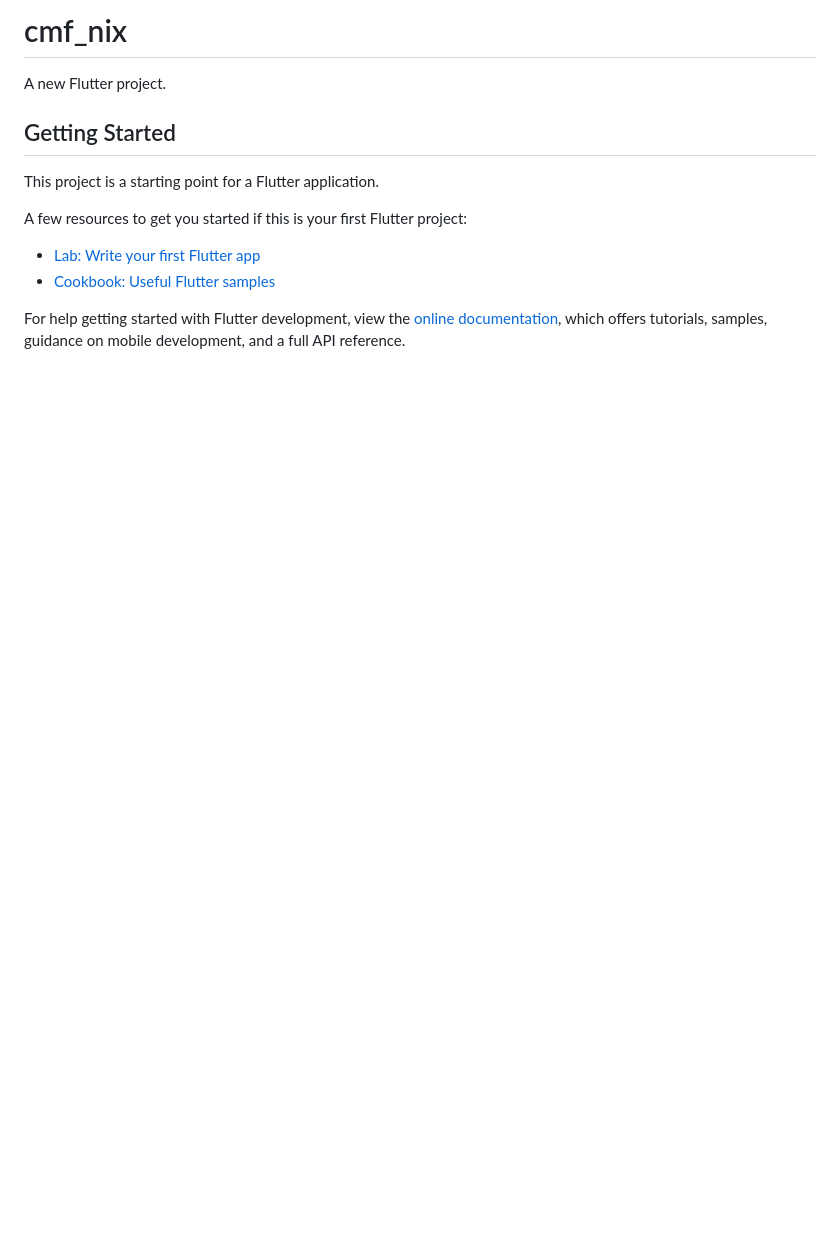
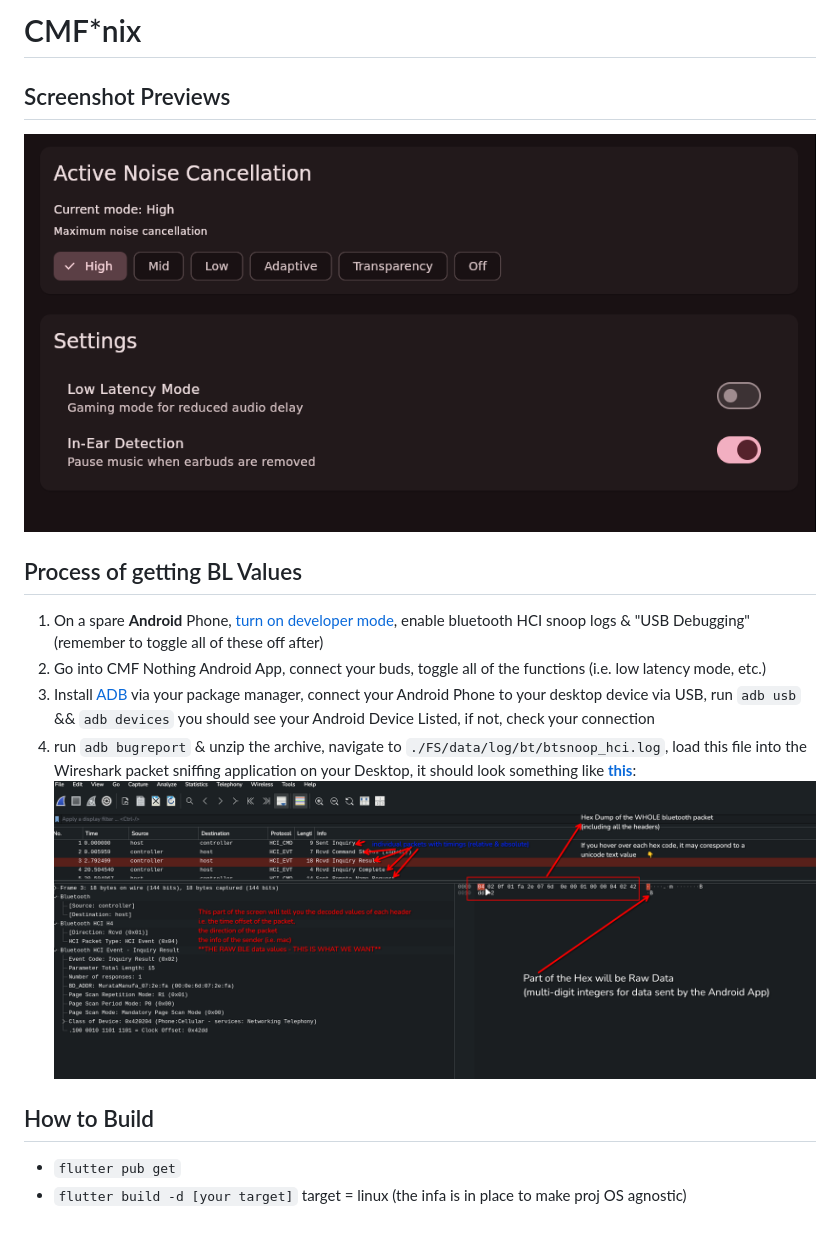
Before and after one commit to 0dayminusone/CMF-Linux-Client, a Markdown page: README.md, the part around the change. GitHub-like rendering; pictures changed too: media/preview.png (added), media/wireshark.png (added); blank space fills up the shorter version.

Commit message:
Repo's README (desc)
- how to build codebase
- preview screenshot
- proj name
- explainations on how to get bl values
- process of sniffing pkts

```diff
--- a/README.md
+++ b/README.md
@@ -1,16 +1,18 @@
-# cmf_nix
+# CMF*nix
 
-A new Flutter project.
+## Screenshot Previews
 
-## Getting Started
+![preview](./media/preview.png)
 
-This project is a starting point for a Flutter application.
+## Process of getting BL Values
 
-A few resources to get you started if this is your first Flutter project:
+1. On a spare **Android** Phone, [turn on developer mode](https://developer.android.com/studio/debug/dev-options), enable bluetooth HCI snoop logs & "USB Debugging" (remember to toggle all of these off after)
+2. Go into CMF Nothing Android App, connect your buds, toggle all of the functions (i.e. low latency mode, etc.)
+3. Install [ADB](https://developer.android.com/tools/adb) via your package manager, connect your Android Phone to your desktop device via USB, run `adb usb` && `adb devices` you should see your Android Device Listed, if not, check your connection
+4. run `adb bugreport` & unzip the archive, navigate to `./FS/data/log/bt/btsnoop_hci.log`, load this file into the Wireshark packet sniffing application on your Desktop, it should look something like [**this**](https://github.com/0dayminusone/CMF-Linux-Client/blob/master/media/wireshark.png):
+![wireshark preview](./media/wireshark.png)
 
-- [Lab: Write your first Flutter app](https://docs.flutter.dev/get-started/codelab)
-- [Cookbook: Useful Flutter samples](https://docs.flutter.dev/cookbook)
+## How to Build
 
-For help getting started with Flutter development, view the
-[online documentation](https://docs.flutter.dev/), which offers tutorials,
-samples, guidance on mobile development, and a full API reference.
+- `flutter pub get`
+- `flutter build -d [your target]` target = linux (the infa is in place to make proj OS agnostic)
```
